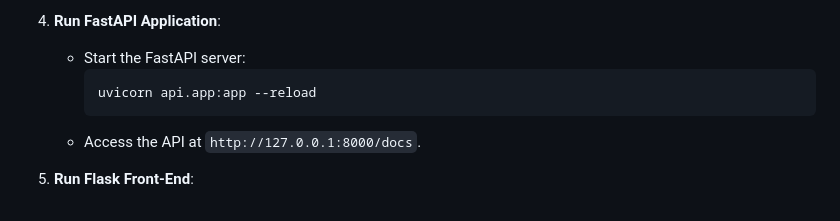
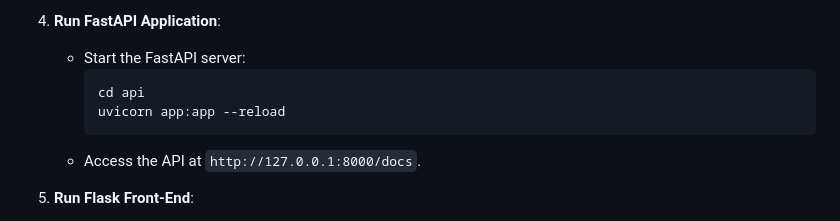
Before and after one commit to namansnegi/Image-Finder-Project, a Markdown page: README.md, the part around the change. GitHub-like rendering.

````diff
--- a/README.md
+++ b/README.md
@@ -82,7 +82,8 @@ ImageFinder/
 4. **Run FastAPI Application**:
    - Start the FastAPI server:
      ```bash
-     uvicorn api.app:app --reload
+     cd api
+     uvicorn app:app --reload
      ```
    - Access the API at `http://127.0.0.1:8000/docs`.
 
````
